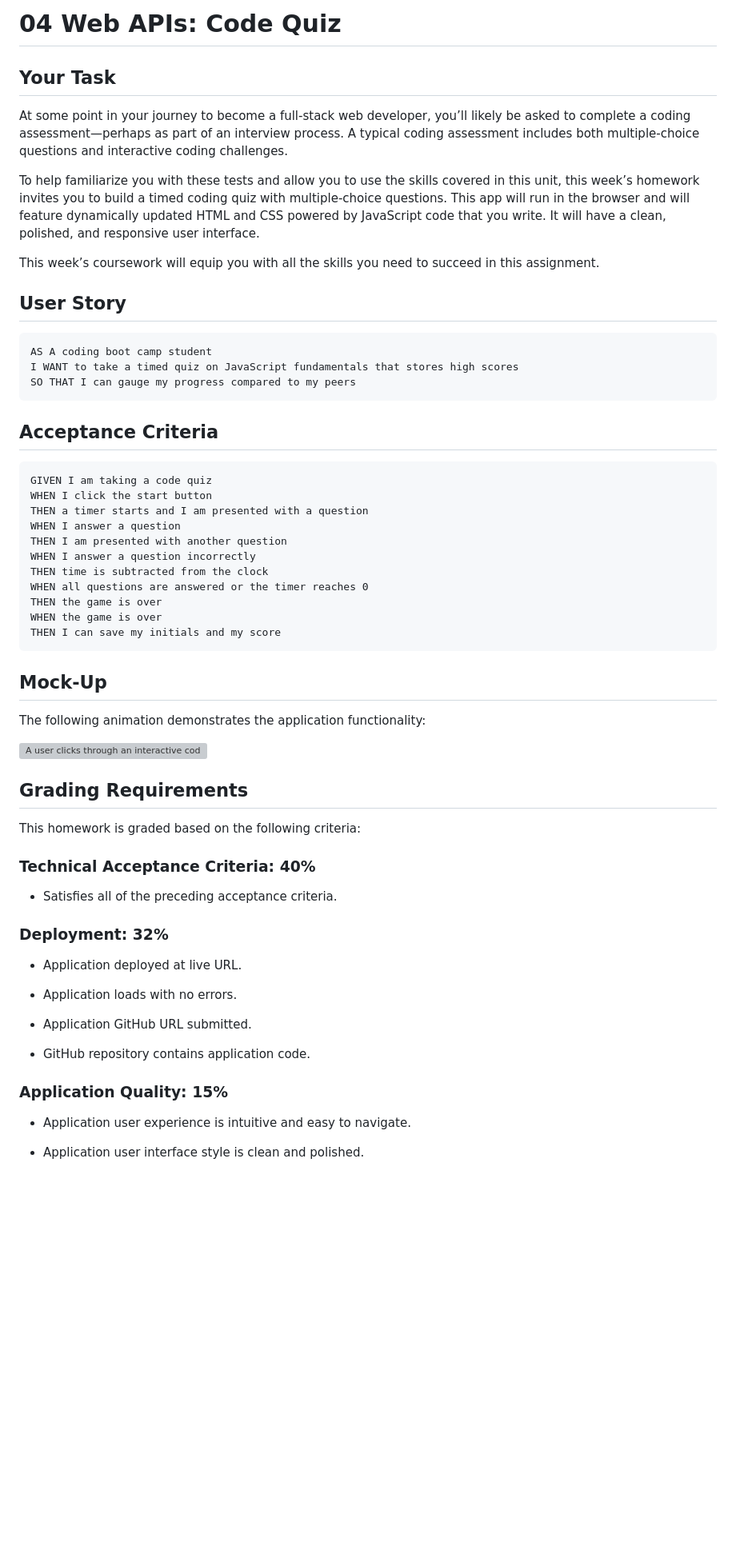
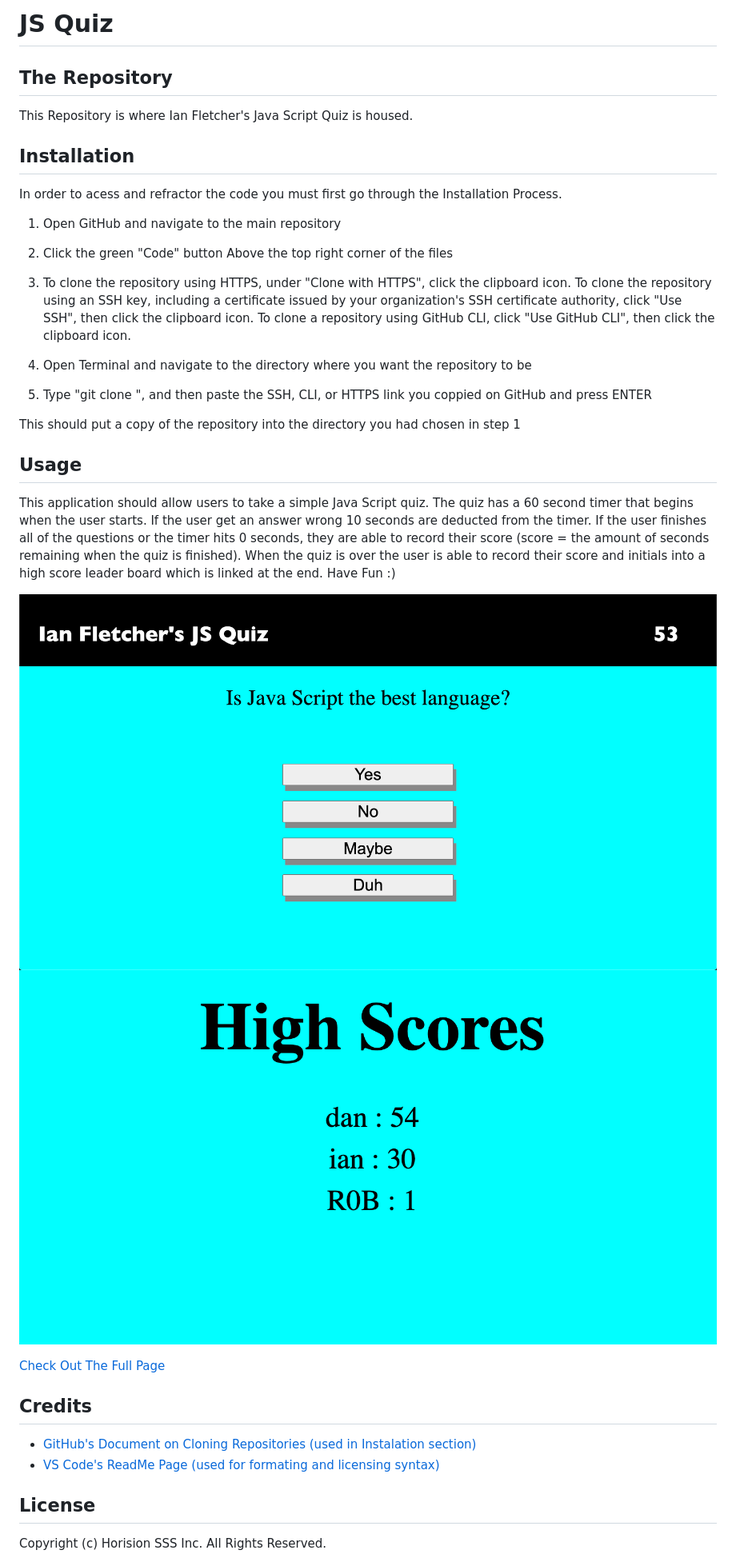
Before and after one commit to ianfletcher314/JSquiz, a Markdown page: README.md, the part around the change printed below. Shown: that part at 80% size. GitHub-like rendering; pictures changed too: Assets/images/JSquiz1.png (added), Assets/images/JSquiz2.png (added); blank space fills up the shorter version; grey boxes are pictures that could not be loaded.

Commit message:
commit with initial inputs validated for 3 letters. README updated with photos in new images file

````diff
--- a/README.md
+++ b/README.md
@@ -1,64 +1,38 @@
-# 04 Web APIs: Code Quiz
+# JS Quiz
 
-## Your Task
+## The Repository
+This Repository is where Ian Fletcher's Java Script Quiz is housed.
 
-At some point in your journey to become a full-stack web developer, you’ll likely be asked to complete a coding assessment&mdash;perhaps as part of an interview process. A typical coding assessment includes both multiple-choice questions and interactive coding challenges.
+## Installation
+In order to acess and refractor the code you must first go through the Installation Process.
 
-To help familiarize you with these tests and allow you to use the skills covered in this unit, this week’s homework invites you to build a timed coding quiz with multiple-choice questions. This app will run in the browser and will feature dynamically updated HTML and CSS powered by JavaScript code that you write. It will have a clean, polished, and responsive user interface.
+1) Open GitHub and navigate to the main repository
 
-This week’s coursework will equip you with all the skills you need to succeed in this assignment.
+2) Click the green "Code" button Above the top right corner of the files
 
-## User Story
+3) To clone the repository using HTTPS, under "Clone with HTTPS", click the clipboard icon. To clone the repository using an SSH key, including a certificate issued by your organization's SSH certificate authority, click "Use SSH", then click the clipboard icon. To clone a repository using GitHub CLI, click "Use GitHub CLI", then click the clipboard icon.
 
-```
-AS A coding boot camp student
-I WANT to take a timed quiz on JavaScript fundamentals that stores high scores
-SO THAT I can gauge my progress compared to my peers
-```
+4) Open Terminal and navigate to the directory where you want the repository to be
 
-## Acceptance Criteria
+5) Type "git clone ", and then paste the SSH, CLI, or HTTPS link you coppied on GitHub and press ENTER
 
-```
-GIVEN I am taking a code quiz
-WHEN I click the start button
-THEN a timer starts and I am presented with a question
-WHEN I answer a question
-THEN I am presented with another question
-WHEN I answer a question incorrectly
-THEN time is subtracted from the clock
-WHEN all questions are answered or the timer reaches 0
-THEN the game is over
-WHEN the game is over
-THEN I can save my initials and my score
-```
+This should put a copy of the repository into the directory you had chosen in step 1
 
-## Mock-Up
+## Usage
+This application should allow users to take a simple Java Script quiz. The quiz has a 60 second timer that begins when the user starts. If the user get an answer wrong 10 seconds are deducted from the timer. If the user finishes all of the questions or the timer hits 0 seconds, they are able to record their score (score = the amount of seconds remaining when the quiz is finished). When the quiz is over the user is able to record their score and initials into a high score leader board which is linked at the end. Have Fun :)
 
-The following animation demonstrates the application functionality:
 
-![A user clicks through an interactive coding quiz, then enters initials to save the high score before resetting and starting over.](./Assets/04-web-apis-homework-demo.gif)
+![alt text](Assets/images/JSquiz1.png)
+![alt text](Assets/images/JSquiz2.png)
 
-## Grading Requirements
+[Check Out The Full Page](https://ianfletcher314.github.io/JSquiz/)
 
-This homework is graded based on the following criteria:
+## Credits
 
-### Technical Acceptance Criteria: 40%
+- [GitHub's Document on Cloning Repositories (used in Instalation section)](https://docs.github.com/en/github/creating-cloning-and-archiving-repositories/cloning-a-repository)
+- [VS Code's ReadMe Page (used for formating and licensing syntax)](https://github.com/microsoft/vscode/blob/master/README.md)
 
-* Satisfies all of the preceding acceptance criteria.
+## License
 
-### Deployment: 32%
+Copyright (c) Horision SSS Inc. All Rights Reserved.
 
-* Application deployed at live URL.
-
-* Application loads with no errors.
-
-* Application GitHub URL submitted.
-
-* GitHub repository contains application code.
-
-### Application Quality: 15%
-
-* Application user experience is intuitive and easy to navigate.
-
-* Application user interface style is clean and polished.
-
````
Also changed, not shown: other parts of README.md (+1 -26 lines), 5 other files.
